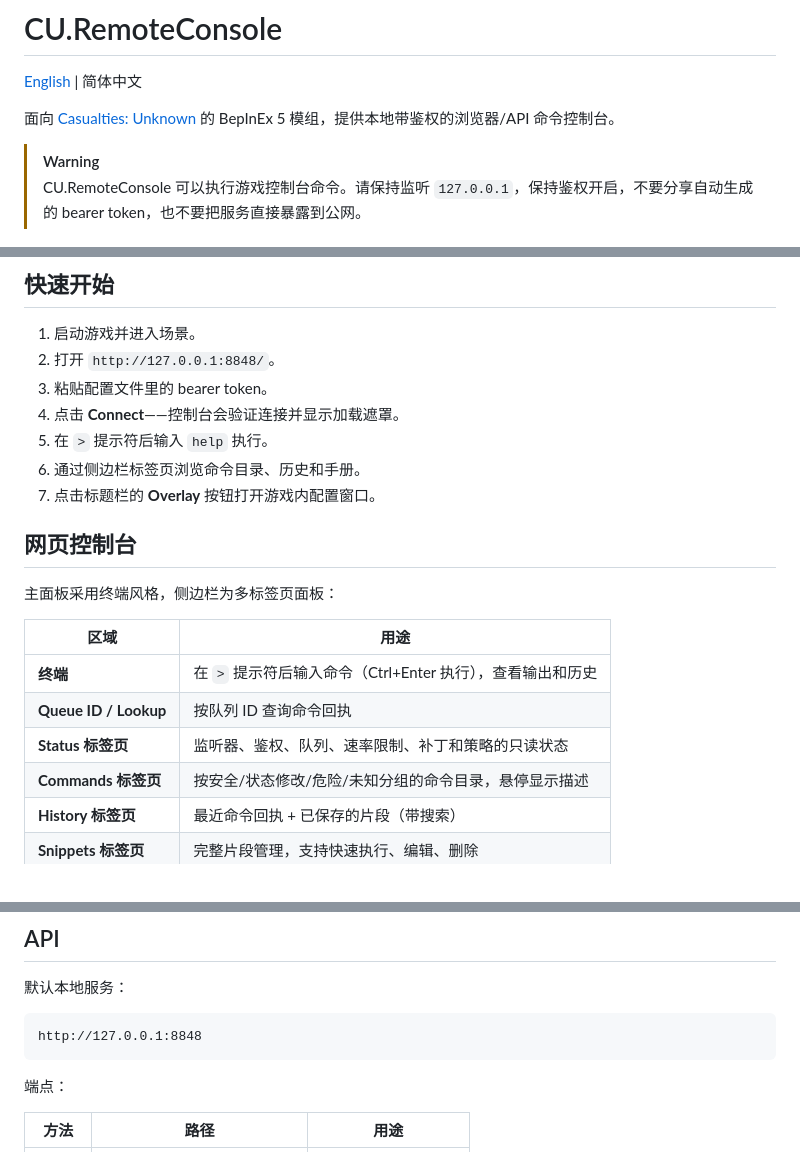
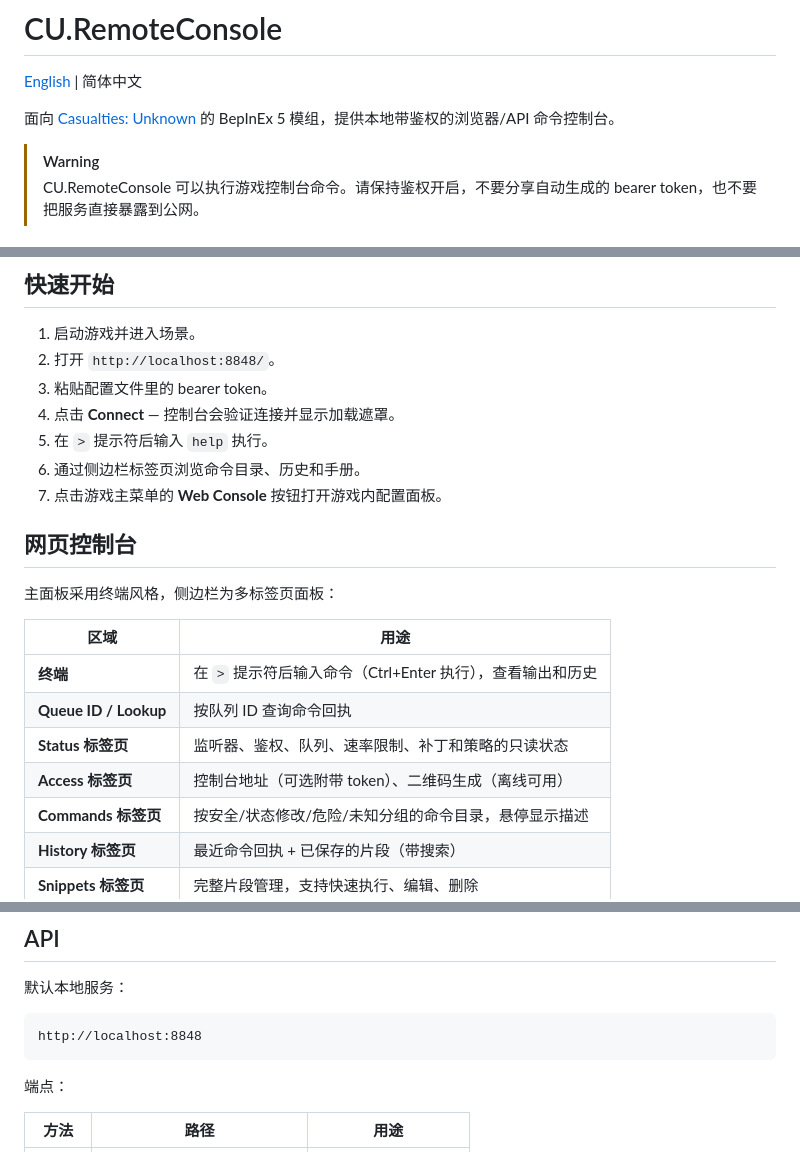
Before and after one commit to foxderin/CU.RemoteConsole, a Markdown page: README.zh-CN.md, 3 parts joined by grey strips. Drawn GitHub-style.

````diff
--- a/README.zh-CN.md
+++ b/README.zh-CN.md
@@ -5,7 +5,7 @@
 面向 [Casualties: Unknown](https://store.steampowered.com/app/4576490/) 的 BepInEx 5 模组，提供本地带鉴权的浏览器/API 命令控制台。
 
 > [!WARNING]
-> CU.RemoteConsole 可以执行游戏控制台命令。请保持监听 `127.0.0.1`，保持鉴权开启，不要分享自动生成的 bearer token，也不要把服务直接暴露到公网。
+> CU.RemoteConsole 可以执行游戏控制台命令。请保持鉴权开启，不要分享自动生成的 bearer token，也不要把服务直接暴露到公网。
 
 ![网页控制台](screenshots/web-console.jpg)
 
@@ -92,12 +94,12 @@ WINEDLLOVERRIDES=winhttp=n,b %command%
 ## 快速开始
 
 1. 启动游戏并进入场景。
-2. 打开 `http://127.0.0.1:8848/`。
+2. 打开 `http://localhost:8848/`。
 3. 粘贴配置文件里的 bearer token。
-4. 点击 **Connect**——控制台会验证连接并显示加载遮罩。
+4. 点击 **Connect** — 控制台会验证连接并显示加载遮罩。
 5. 在 `>` 提示符后输入 `help` 执行。
 6. 通过侧边栏标签页浏览命令目录、历史和手册。
-7. 点击标题栏的 **Overlay** 按钮打开游戏内配置窗口。
+7. 点击游戏主菜单的 **Web Console** 按钮打开游戏内配置面板。
 
 ## 网页控制台
 
@@ -108,6 +110,7 @@ WINEDLLOVERRIDES=winhttp=n,b %command%
 | **终端** | 在 `>` 提示符后输入命令（Ctrl+Enter 执行），查看输出和历史 |
 | **Queue ID / Lookup** | 按队列 ID 查询命令回执 |
 | **Status 标签页** | 监听器、鉴权、队列、速率限制、补丁和策略的只读状态 |
+| **Access 标签页** | 控制台地址（可选附带 token）、二维码生成（离线可用） |
 | **Commands 标签页** | 按安全/状态修改/危险/未知分组的命令目录，悬停显示描述 |
 | **History 标签页** | 最近命令回执 + 已保存的片段（带搜索） |
 | **Snippets 标签页** | 完整片段管理，支持快速执行、编辑、删除 |
@@ -124,7 +127,7 @@ WINEDLLOVERRIDES=winhttp=n,b %command%
 默认本地服务：
 
 ```text
-http://127.0.0.1:8848
+http://localhost:8848
 ```
 
 端点：
````
Also changed, not shown: other parts of README.zh-CN.md (+13 -9 lines), README.md (+19 -14 lines).
